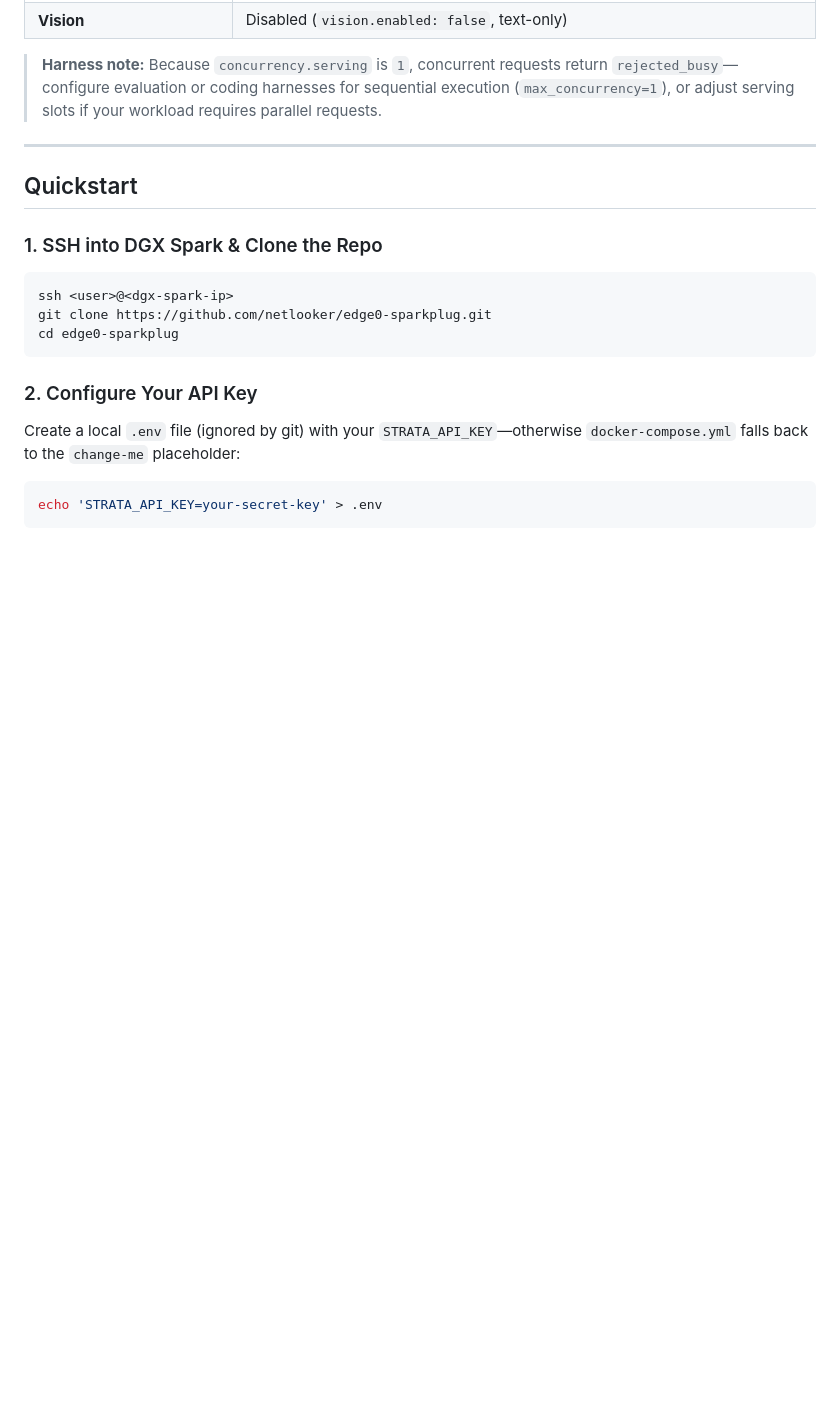
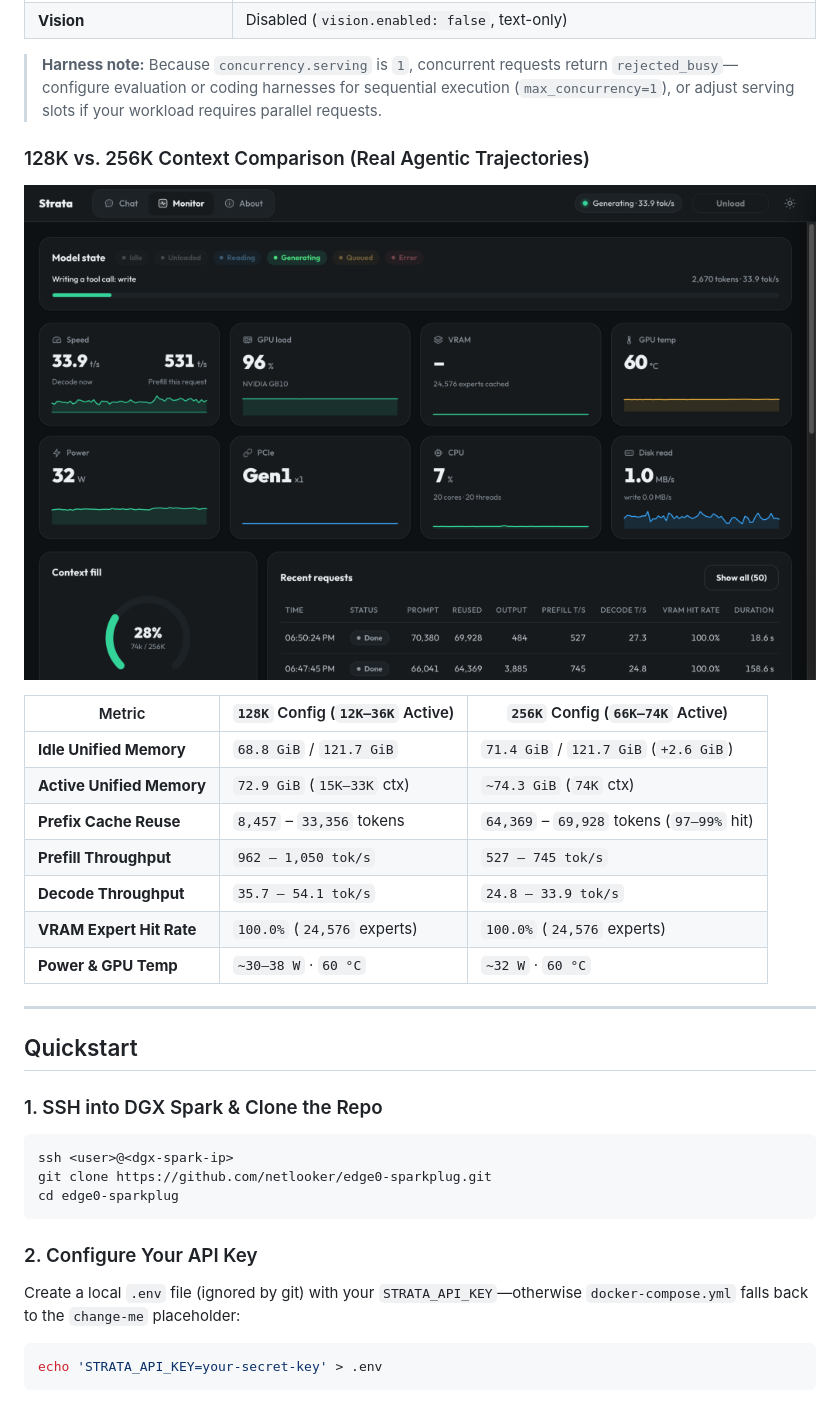
Before and after one commit to netlooker/edge0-sparkplug, a Markdown page: README.md, the part around the change. GitHub-like rendering; pictures changed too: docs/monitor-256k.png (added); blank space fills up the shorter version.

Commit message:
docs: add 128K vs 256K context comparison and monitor-256k screenshot

```diff
--- a/README.md
+++ b/README.md
@@ -58,6 +58,20 @@ Measured over LAN against `Edge0-145B-NVFP4` (`edge0-strata` `0.1.55`, `--reside
 | **Vision** | Disabled (`vision.enabled: false`, text-only) |
 
 > **Harness note:** Because `concurrency.serving` is `1`, concurrent requests return `rejected_busy`—configure evaluation or coding harnesses for sequential execution (`max_concurrency=1`), or adjust serving slots if your workload requires parallel requests.
+
+### 128K vs. 256K Context Comparison (Real Agentic Trajectories)
+
+![Strata Monitor at 74K/256K context showing 33.9 tok/s decode, 531 tok/s prefill, and 100% VRAM hit rate](docs/monitor-256k.png)
+
+| Metric | `128K` Config (`12K–36K` Active) | `256K` Config (`66K–74K` Active) |
+| --- | --- | --- |
+| **Idle Unified Memory** | `68.8 GiB` / `121.7 GiB` | `71.4 GiB` / `121.7 GiB` (`+2.6 GiB`) |
+| **Active Unified Memory** | `72.9 GiB` (`15K–33K` ctx) | `~74.3 GiB` (`74K` ctx) |
+| **Prefix Cache Reuse** | `8,457` – `33,356` tokens | `64,369` – `69,928` tokens (`97–99%` hit) |
+| **Prefill Throughput** | `962 – 1,050 tok/s` | `527 – 745 tok/s` |
+| **Decode Throughput** | `35.7 – 54.1 tok/s` | `24.8 – 33.9 tok/s` |
+| **VRAM Expert Hit Rate** | `100.0%` (`24,576` experts) | `100.0%` (`24,576` experts) |
+| **Power & GPU Temp** | `~30–38 W` · `60 °C` | `~32 W` · `60 °C` |
 
 ---
 
```
